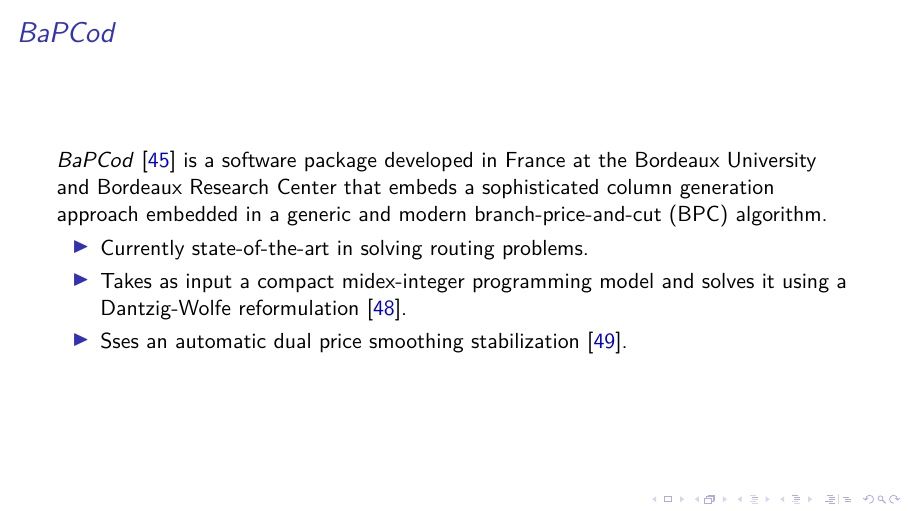
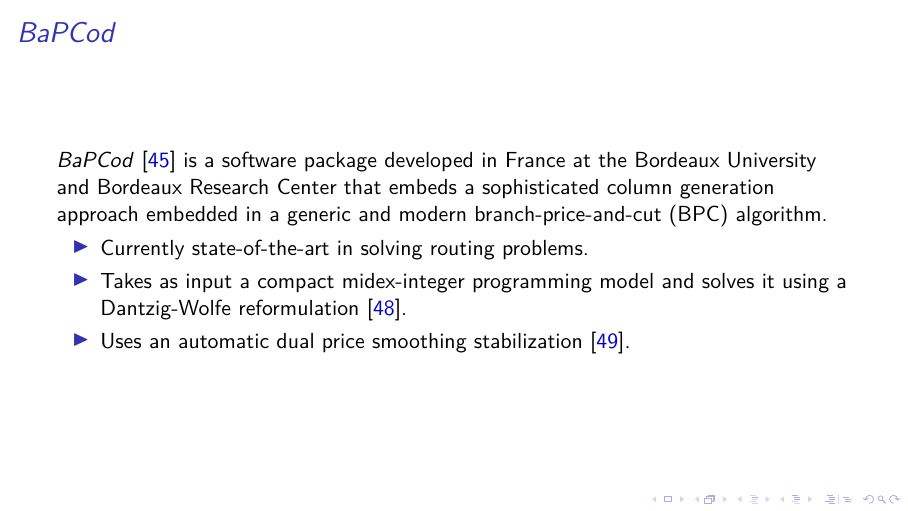
Before and after one commit to dparo/msc-presentation, LaTeX slides (main.tex, which reads Content/slides.tex): page 31 of 51. Compiled offline with pdfLaTeX; a LaTeX package or settings file that is missing is left out.

Commit message:
Fixed typo

```diff
--- a/Content/slides.tex
+++ b/Content/slides.tex
@@ -379,7 +379,7 @@
 	\begin{itemize}
 		\item Currently state-of-the-art in solving routing problems.
 		\item Takes as input a compact midex-integer programming model and solves it using a Dantzig-Wolfe reformulation \parencite{dantzig1960}.
-		\item Sses an automatic dual price smoothing stabilization \parencite{pessoa2018automation}.
+		\item Uses an automatic dual price smoothing stabilization \parencite{pessoa2018automation}.
 	\end{itemize}
 \end{frame}
 
```
